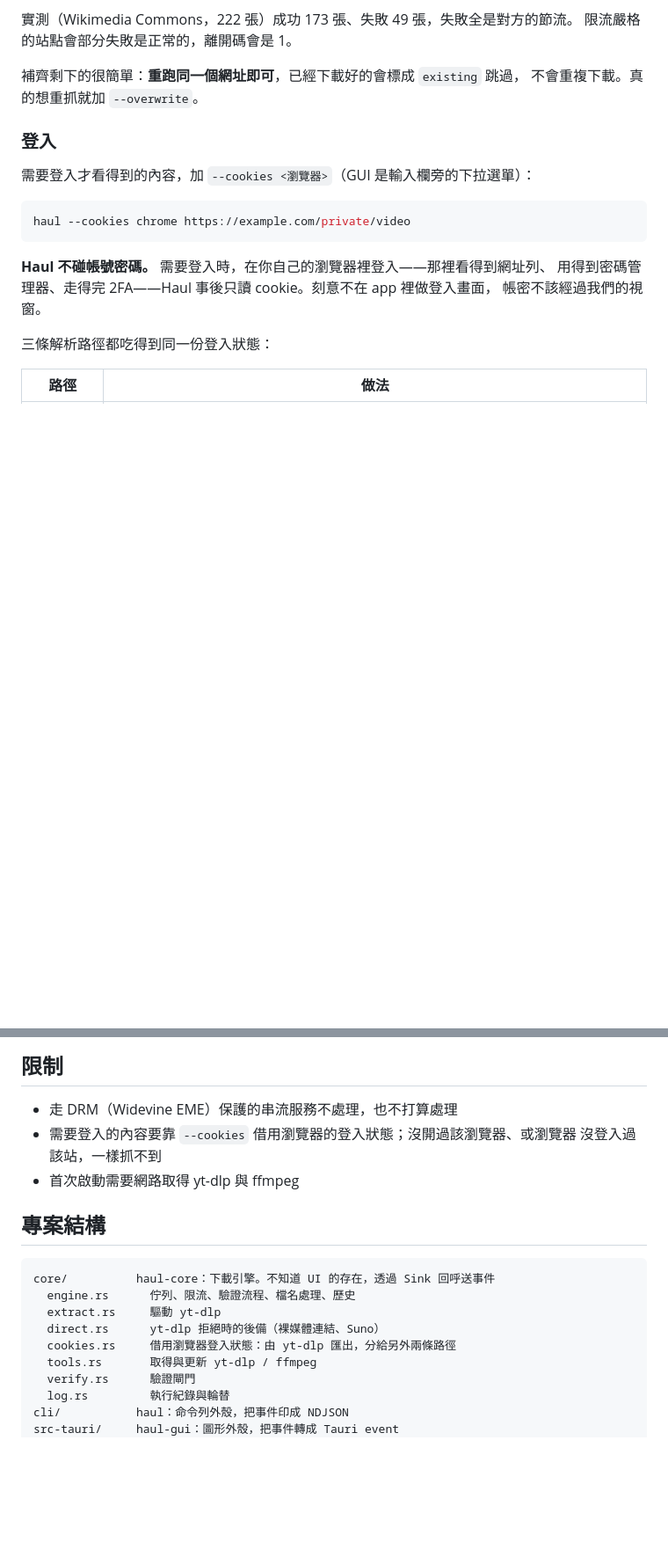
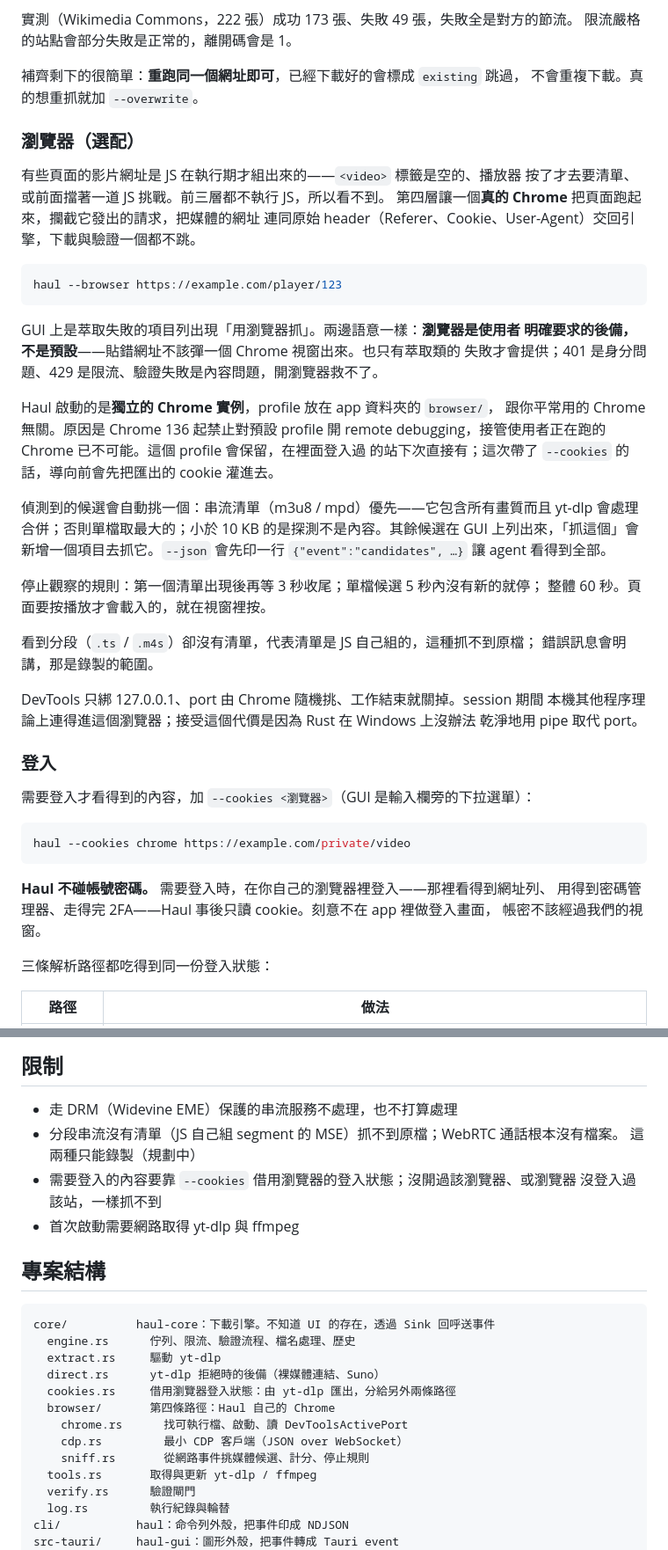
Before and after one commit to miles990/haul, a Markdown page: README.md, 2 parts joined by grey strips. Shown at 88% size. Drawn GitHub-style; blank space fills up the shorter version.

Commit message:
文件：瀏覽器輔助萃取
Co-Authored-By: Claude Opus 5 (1M context) <noreply@anthropic.com>
Claude-Session: https://claude.ai/code/session_01QVypxTQTkv1BV9ePceGkNc

````diff
--- a/README.md
+++ b/README.md
@@ -157,6 +159,41 @@ Python」——正好是自動下載想避開的坑。
 
 補齊剩下的很簡單：**重跑同一個網址即可**，已經下載好的會標成 `existing` 跳過，
 不會重複下載。真的想重抓就加 `--overwrite`。
+
+### 瀏覽器（選配）
+
+有些頁面的影片網址是 JS 在執行期才組出來的——`<video>` 標籤是空的、播放器
+按了才去要清單、或前面擋著一道 JS 挑戰。前三層都不執行 JS，所以看不到。
+第四層讓一個**真的 Chrome** 把頁面跑起來，攔截它發出的請求，把媒體的網址
+連同原始 header（Referer、Cookie、User-Agent）交回引擎，下載與驗證一個都不跳。
+
+```bash
+haul --browser https://example.com/player/123
+```
+
+GUI 上是萃取失敗的項目列出現「用瀏覽器抓」。兩邊語意一樣：**瀏覽器是使用者
+明確要求的後備，不是預設**——貼錯網址不該彈一個 Chrome 視窗出來。也只有萃取類的
+失敗才會提供；401 是身分問題、429 是限流、驗證失敗是內容問題，開瀏覽器救不了。
+
+Haul 啟動的是**獨立的 Chrome 實例**，profile 放在 app 資料夾的 `browser/`，
+跟你平常用的 Chrome 無關。原因是 Chrome 136 起禁止對預設 profile 開 remote
+debugging，接管使用者正在跑的 Chrome 已不可能。這個 profile 會保留，在裡面登入過
+的站下次直接有；這次帶了 `--cookies` 的話，導向前會先把匯出的 cookie 灌進去。
+
+偵測到的候選會自動挑一個：串流清單（m3u8 / mpd）優先——它包含所有畫質而且
+yt-dlp 會處理合併；否則單檔取最大的；小於 10 KB 的是探測不是內容。其餘候選在
+GUI 上列出來，「抓這個」會新增一個項目去抓它。`--json` 會先印一行
+`{"event":"candidates", …}` 讓 agent 看得到全部。
+
+停止觀察的規則：第一個清單出現後再等 3 秒收尾；單檔候選 5 秒內沒有新的就停；
+整體 60 秒。頁面要按播放才會載入的，就在視窗裡按。
+
+看到分段（`.ts` / `.m4s`）卻沒有清單，代表清單是 JS 自己組的，這種抓不到原檔；
+錯誤訊息會明講，那是錄製的範圍。
+
+DevTools 只綁 127.0.0.1、port 由 Chrome 隨機挑、工作結束就關掉。session 期間
+本機其他程序理論上連得進這個瀏覽器；接受這個代價是因為 Rust 在 Windows 上沒辦法
+乾淨地用 pipe 取代 port。
 
 ### 登入
 
@@ -257,6 +294,8 @@ git tag v0.1.0 && git push origin v0.1.0
 ## 限制
 
 - 走 DRM（Widevine EME）保護的串流服務不處理，也不打算處理
+- 分段串流沒有清單（JS 自己組 segment 的 MSE）抓不到原檔；WebRTC 通話根本沒有檔案。
+  這兩種只能錄製（規劃中）
 - 需要登入的內容要靠 `--cookies` 借用瀏覽器的登入狀態；沒開過該瀏覽器、或瀏覽器
   沒登入過該站，一樣抓不到
 - 首次啟動需要網路取得 yt-dlp 與 ffmpeg
@@ -269,6 +308,10 @@ core/          haul-core：下載引擎。不知道 UI 的存在，透過 Sink
   extract.rs     驅動 yt-dlp
   direct.rs      yt-dlp 拒絕時的後備（裸媒體連結、Suno）
   cookies.rs     借用瀏覽器登入狀態：由 yt-dlp 匯出，分給另外兩條路徑
+  browser/       第四條路徑：Haul 自己的 Chrome
+    chrome.rs      找可執行檔、啟動、讀 DevToolsActivePort
+    cdp.rs         最小 CDP 客戶端（JSON over WebSocket）
+    sniff.rs       從網路事件挑媒體候選、計分、停止規則
   tools.rs       取得與更新 yt-dlp / ffmpeg
   verify.rs      驗證閘門
   log.rs         執行紀錄與輪替
````
Also changed, not shown: other parts of README.md (+2 -0 lines), 1 other file.
